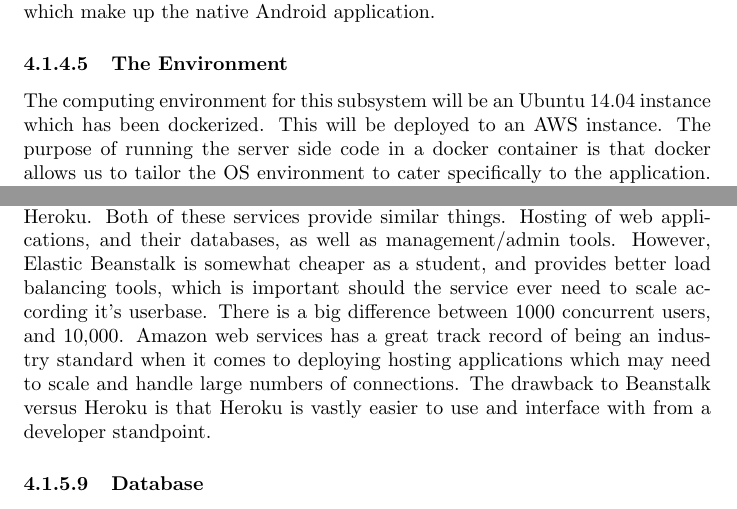
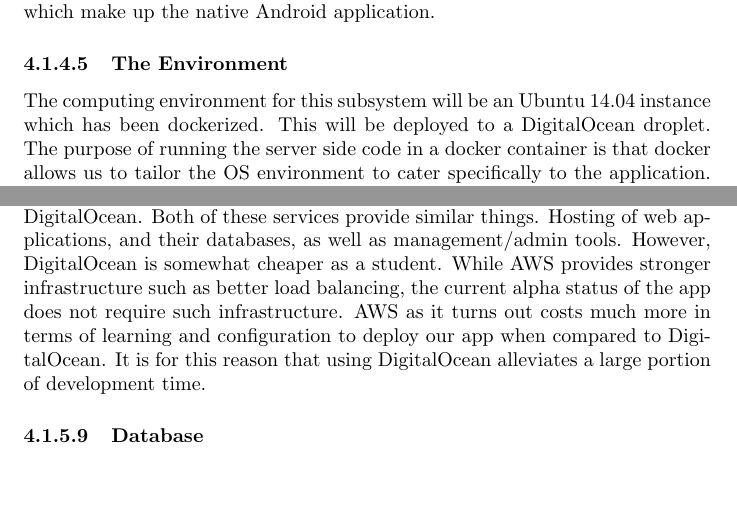
Before and after one commit to pathway-team/docs, a LaTeX document (project_report/main.tex): two parts of pages 12 and 17 of 87, joined at a grey line, cut so that both start at the same text, the shorter picture padded with empty space. Compiled offline with pdfLaTeX.

```diff
--- a/project_report/main.tex
+++ b/project_report/main.tex
@@ -232,7 +232,7 @@
 of the other subsystems which make up the native Android application.
 
 \paragraph{The Environment}
-The computing environment for this subsystem will be an Ubuntu 14.04 instance which has been dockerized. This will be deployed to an AWS instance. The purpose of running the server side code in a docker container is that docker allows us to tailor the OS environment
+The computing environment for this subsystem will be an Ubuntu 14.04 instance which has been dockerized. This will be deployed to a DigitalOcean droplet. The purpose of running the server side code in a docker container is that docker allows us to tailor the OS environment
 to cater specifically to the application. Which provides a more isolated development and production environment for the code, minimizing variables which could contribute to bugs and other such undesirable behaviors.
 
 \paragraph{Tasks and Procedures}
@@ -378,14 +378,13 @@
 \paragraph{Hosting}
 When developing an application which requires a back end server, it's also important to realize that
 hardware is required in order to actually host the application. The choices for this come down to
-Amazon Elastic Beanstalk or Heroku. Both of these services provide similar things. Hosting of
-web applications, and their databases, as well as management/admin tools. However, Elastic Beanstalk
-is somewhat cheaper as a student, and provides better load balancing tools, which is important
-should the service ever need to scale according it's userbase. There is a big difference between
-1000 concurrent users, and 10,000. Amazon web services has a great track record of being an
-industry standard when it comes to deploying hosting applications which may need to scale and
-handle large numbers of connections. The drawback to Beanstalk versus Heroku is that Heroku is
-vastly easier to use and interface with from a developer standpoint.
+Amazon Elastic Beanstalk or DigitalOcean. Both of these services provide similar things. Hosting of
+web applications, and their databases, as well as management/admin tools. However, DigitalOcean
+is somewhat cheaper as a student. While AWS provides stronger infrastructure such as better
+load balancing, the current alpha status of the app does not require such infrastructure.
+AWS as it turns out costs much more in terms of learning and configuration to deploy our app
+when compared to DigitalOcean. It is for this reason that using DigitalOcean alleviates a large
+portion of development time.
 
 \paragraph{Database}
 Choice of database is a very important choice as well. For this decision however we have opted to
```
Also changed, not shown: project_report/images/infrastructure.png (added), project_report/main.tex (7 more changed lines).
